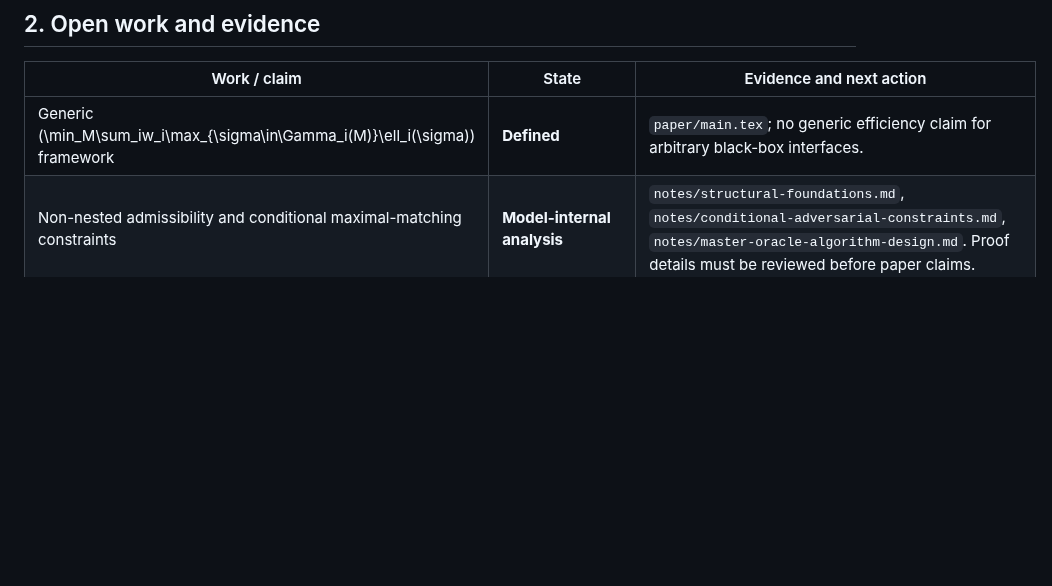
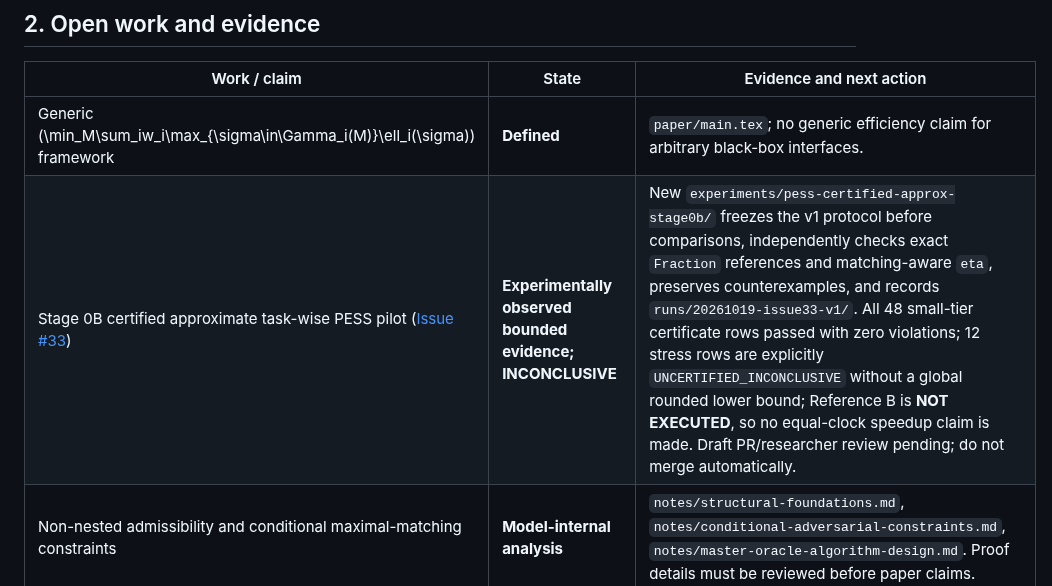
Before and after one commit to 1951123/ess-research, a Markdown page: docs/STATUS.md, the part around the change. Rendered like a GitHub page; blank space fills up the shorter version.

Commit message:
docs: record Stage 0B evidence checkpoint

```diff
--- a/docs/STATUS.md
+++ b/docs/STATUS.md
@@ -19,6 +19,7 @@ For long-lived premises, see [RESEARCH_CONTEXT.md](RESEARCH_CONTEXT.md); for jus
 | Work / claim | State | Evidence and next action |
 |---|---|---|
 | Generic \(\min_M\sum_iw_i\max_{\sigma\in\Gamma_i(M)}\ell_i(\sigma)\) framework | **Defined** | `paper/main.tex`; no generic efficiency claim for arbitrary black-box interfaces. |
+| Stage 0B certified approximate task-wise PESS pilot ([Issue #33](https://github.com/1951123/ess-research/issues/33)) | **Experimentally observed bounded evidence; INCONCLUSIVE** | New `experiments/pess-certified-approx-stage0b/` freezes the v1 protocol before comparisons, independently checks exact `Fraction` references and matching-aware `eta`, preserves counterexamples, and records `runs/20261019-issue33-v1/`. All 48 small-tier certificate rows passed with zero violations; 12 stress rows are explicitly `UNCERTIFIED_INCONCLUSIVE` without a global rounded lower bound; Reference B is **NOT EXECUTED**, so no equal-clock speedup claim is made. Draft PR/researcher review pending; do not merge automatically. |
 | Non-nested admissibility and conditional maximal-matching constraints | **Model-internal analysis** | `notes/structural-foundations.md`, `notes/conditional-adversarial-constraints.md`, `notes/master-oracle-algorithm-design.md`. Proof details must be reviewed before paper claims. |
 | Restricted PG 16.14 greedy MCV selection \(\Rightarrow\) a maximal matching | **Source-derived and experimentally observed for the scoped fixture** | [Correspondence note](../notes/pg-mcv-maximal-matching-correspondence.md) plus [2026-10-17 runtime report](../experiments/pg-tracing/runs/20261017/report.md). The run observed `{ab,cd}` and `{bc}` in the two creation-order phases under the stated hypotheses. |
 | All maximal matchings obtainable under freely permuted *abstract* candidate priority order | **Model-internal proposition; only two physical orders experimentally checked** | [Correspondence note](../notes/pg-mcv-maximal-matching-correspondence.md); must **not** be restated as a guarantee about a fixed PG catalog or consistent cross-task global order. |
```
